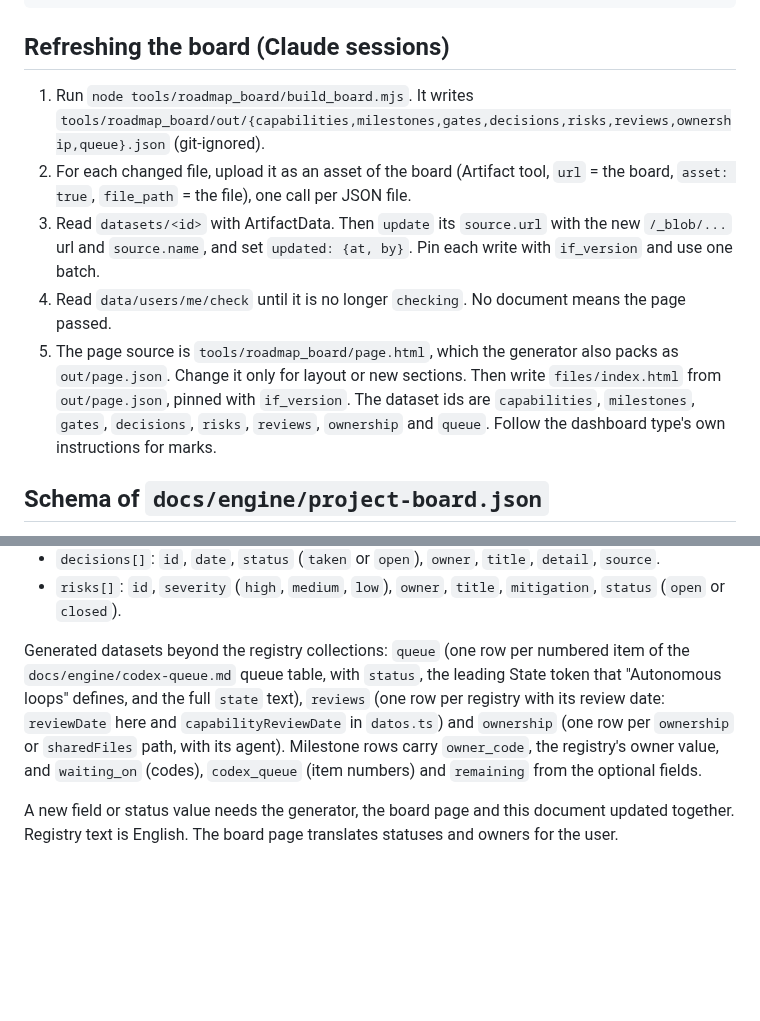
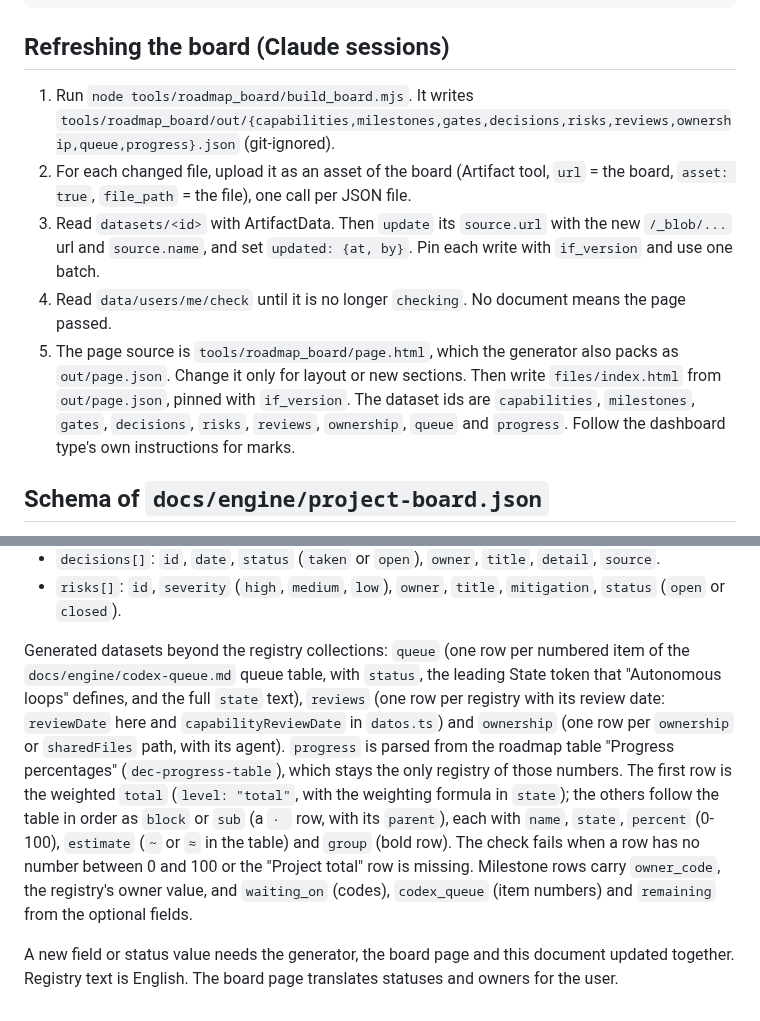
Before and after one commit to RandallTz/Rage-Engine-Chemical-Engineering-Ops, a Markdown page: tools/roadmap_board/README.md, 2 parts joined by grey strips. Drawn GitHub-style; blank space fills up the shorter version.

Commit message:
Board README: progress dataset
Co-Authored-By: Claude Sonnet 5.5 <noreply@anthropic.com>

```diff
--- a/tools/roadmap_board/README.md
+++ b/tools/roadmap_board/README.md
@@ -93,11 +93,11 @@ Run one autonomous-loop item for this repository, following "Autonomous loops" i
 
 ## Refreshing the board (Claude sessions)
 
-1. Run `node tools/roadmap_board/build_board.mjs`. It writes `tools/roadmap_board/out/{capabilities,milestones,gates,decisions,risks,reviews,ownership,queue}.json` (git-ignored).
+1. Run `node tools/roadmap_board/build_board.mjs`. It writes `tools/roadmap_board/out/{capabilities,milestones,gates,decisions,risks,reviews,ownership,queue,progress}.json` (git-ignored).
 2. For each changed file, upload it as an asset of the board (Artifact tool, `url` = the board, `asset: true`, `file_path` = the file), one call per JSON file.
 3. Read `datasets/<id>` with ArtifactData. Then `update` its `source.url` with the new `/_blob/...` url and `source.name`, and set `updated: {at, by}`. Pin each write with `if_version` and use one batch.
 4. Read `data/users/me/check` until it is no longer `checking`. No document means the page passed.
-5. The page source is `tools/roadmap_board/page.html`, which the generator also packs as `out/page.json`. Change it only for layout or new sections. Then write `files/index.html` from `out/page.json`, pinned with `if_version`. The dataset ids are `capabilities`, `milestones`, `gates`, `decisions`, `risks`, `reviews`, `ownership` and `queue`. Follow the dashboard type's own instructions for marks.
+5. The page source is `tools/roadmap_board/page.html`, which the generator also packs as `out/page.json`. Change it only for layout or new sections. Then write `files/index.html` from `out/page.json`, pinned with `if_version`. The dataset ids are `capabilities`, `milestones`, `gates`, `decisions`, `risks`, `reviews`, `ownership`, `queue` and `progress`. Follow the dashboard type's own instructions for marks.
 
 ## Schema of `docs/engine/project-board.json`
 
@@ -120,6 +120,6 @@ Run one autonomous-loop item for this repository, following "Autonomous loops" i
 - `decisions[]`: `id`, `date`, `status` (`taken` or `open`), `owner`, `title`, `detail`, `source`.
 - `risks[]`: `id`, `severity` (`high`, `medium`, `low`), `owner`, `title`, `mitigation`, `status` (`open` or `closed`).
 
-Generated datasets beyond the registry collections: `queue` (one row per numbered item of the `docs/engine/codex-queue.md` queue table, with `status`, the leading State token that "Autonomous loops" defines, and the full `state` text), `reviews` (one row per registry with its review date: `reviewDate` here and `capabilityReviewDate` in `datos.ts`) and `ownership` (one row per `ownership` or `sharedFiles` path, with its agent). Milestone rows carry `owner_code`, the registry's owner value, and `waiting_on` (codes), `codex_queue` (item numbers) and `remaining` from the optional fields.
+Generated datasets beyond the registry collections: `queue` (one row per numbered item of the `docs/engine/codex-queue.md` queue table, with `status`, the leading State token that "Autonomous loops" defines, and the full `state` text), `reviews` (one row per registry with its review date: `reviewDate` here and `capabilityReviewDate` in `datos.ts`) and `ownership` (one row per `ownership` or `sharedFiles` path, with its agent). `progress` is parsed from the roadmap table "Progress percentages" (`dec-progress-table`), which stays the only registry of those numbers. The first row is the weighted `total` (`level: "total"`, with the weighting formula in `state`); the others follow the table in order as `block` or `sub` (a `· ` row, with its `parent`), each with `name`, `state`, `percent` (0-100), `estimate` (`~` or `≈` in the table) and `group` (bold row). The check fails when a row has no number between 0 and 100 or the "Project total" row is missing. Milestone rows carry `owner_code`, the registry's owner value, and `waiting_on` (codes), `codex_queue` (item numbers) and `remaining` from the optional fields.
 
 A new field or status value needs the generator, the board page and this document updated together. Registry text is English. The board page translates statuses and owners for the user.
```
